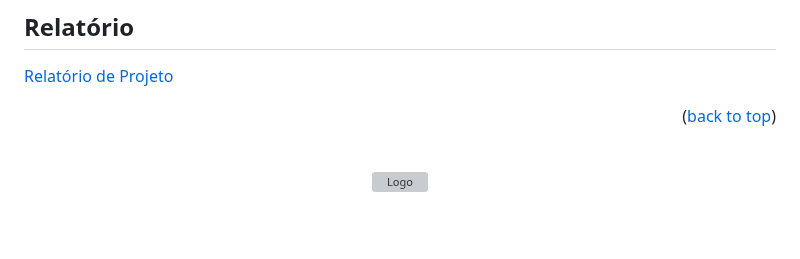
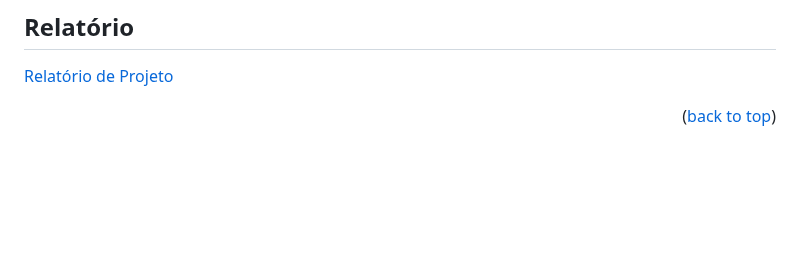
Before and after one commit to AMFS02/Optimus-Prime-Team, a Markdown page: README.md, the part around the change. Rendered like a GitHub page; blank space fills up the shorter version; grey boxes are pictures that could not be loaded.

```diff
--- a/README.md
+++ b/README.md
@@ -143,5 +143,5 @@ veículo, sendo por isso de extrema importância. Neste sentido opta-se por prot
 <br />
 <div align="center">
   <a href="https://www.ua.pt/">
-    <img src="ualogo.png" alt="Logo" width="200" height="200">
+    <img src="ua_logo.png" alt="Logo" width="200" height="74">
   </a>
```
